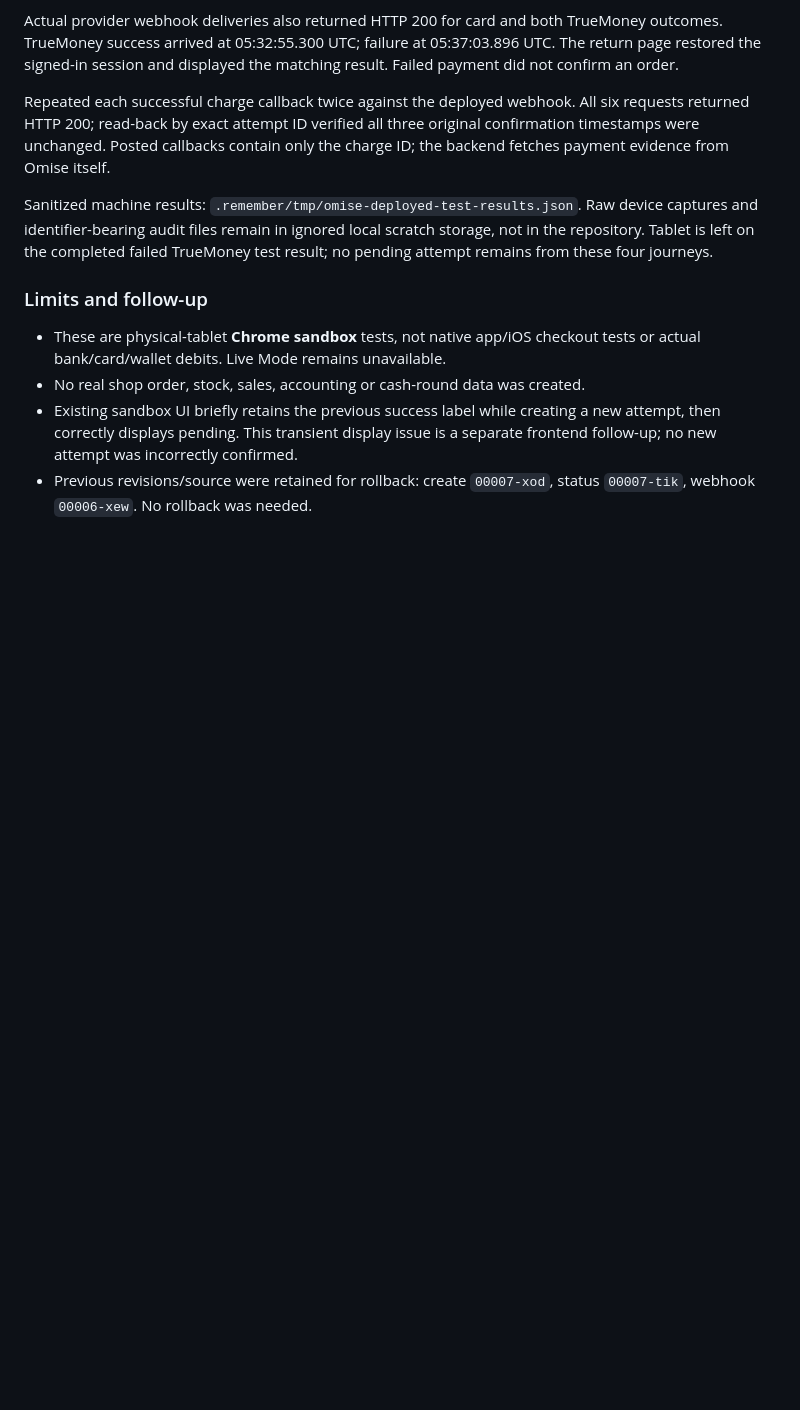
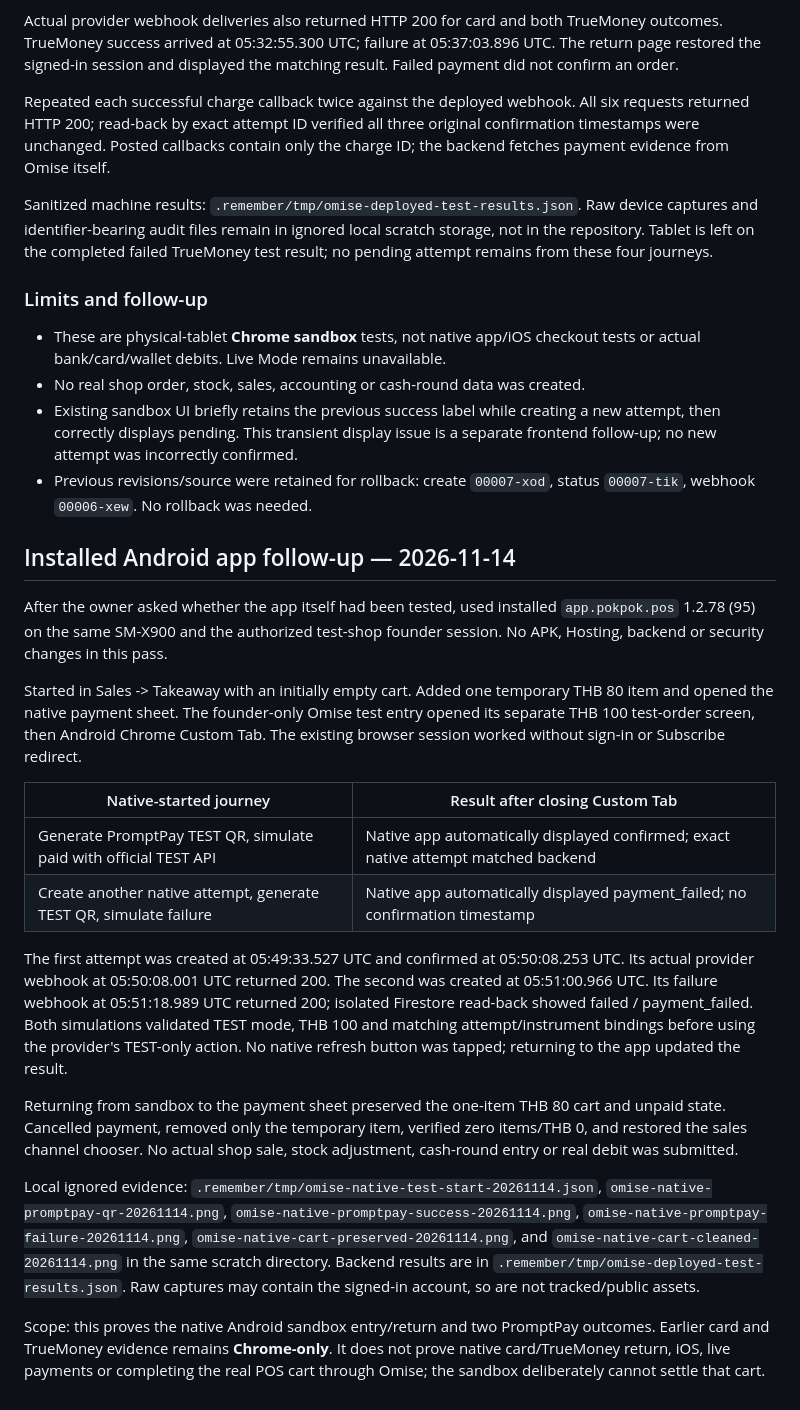
Before and after one commit to patyotaus-gif/shop_pos, a Markdown page: docs/omise-sandbox-audit-2026-11-14.md, the part around the change. GitHub-like rendering; blank space fills up the shorter version.

Commit message:
docs: verify native Android Omise sandbox return and cart isolation

```diff
--- a/docs/omise-sandbox-audit-2026-11-14.md
+++ b/docs/omise-sandbox-audit-2026-11-14.md
@@ -269,3 +269,46 @@ TrueMoney test result; no pending attempt remains from these four journeys.
   is a separate frontend follow-up; no new attempt was incorrectly confirmed.
 - Previous revisions/source were retained for rollback: create `00007-xod`,
   status `00007-tik`, webhook `00006-xew`. No rollback was needed.
+
+## Installed Android app follow-up — 2026-11-14
+
+After the owner asked whether the app itself had been tested, used installed
+`app.pokpok.pos` 1.2.78 (95) on the same SM-X900 and the authorized test-shop
+founder session. No APK, Hosting, backend or security changes in this pass.
+
+Started in Sales -> Takeaway with an initially empty cart. Added one temporary
+THB 80 item and opened the native payment sheet. The founder-only Omise test
+entry opened its separate THB 100 test-order screen, then Android Chrome Custom
+Tab. The existing browser session worked without sign-in or Subscribe redirect.
+
+| Native-started journey | Result after closing Custom Tab |
+| --- | --- |
+| Generate PromptPay TEST QR, simulate paid with official TEST API | Native app automatically displayed confirmed; exact native attempt matched backend |
+| Create another native attempt, generate TEST QR, simulate failure | Native app automatically displayed payment_failed; no confirmation timestamp |
+
+The first attempt was created at 05:49:33.527 UTC and confirmed at
+05:50:08.253 UTC. Its actual provider webhook at 05:50:08.001 UTC returned 200.
+The second was created at 05:51:00.966 UTC. Its failure webhook at
+05:51:18.989 UTC returned 200; isolated Firestore read-back showed failed /
+payment_failed. Both simulations validated TEST mode, THB 100 and matching
+attempt/instrument bindings before using the provider's TEST-only action.
+No native refresh button was tapped; returning to the app updated the result.
+
+Returning from sandbox to the payment sheet preserved the one-item THB 80 cart
+and unpaid state. Cancelled payment, removed only the temporary item, verified
+zero items/THB 0, and restored the sales channel chooser. No actual shop sale,
+stock adjustment, cash-round entry or real debit was submitted.
+
+Local ignored evidence: `.remember/tmp/omise-native-test-start-20261114.json`,
+`omise-native-promptpay-qr-20261114.png`,
+`omise-native-promptpay-success-20261114.png`,
+`omise-native-promptpay-failure-20261114.png`,
+`omise-native-cart-preserved-20261114.png`, and
+`omise-native-cart-cleaned-20261114.png` in the same scratch directory.
+Backend results are in `.remember/tmp/omise-deployed-test-results.json`.
+Raw captures may contain the signed-in account, so are not tracked/public assets.
+
+Scope: this proves the native Android sandbox entry/return and two PromptPay
+outcomes. Earlier card and TrueMoney evidence remains **Chrome-only**. It does
+not prove native card/TrueMoney return, iOS, live payments or completing the
+real POS cart through Omise; the sandbox deliberately cannot settle that cart.
```
Also changed, not shown: docs/HANDOFF.md (+33 -2 lines).
